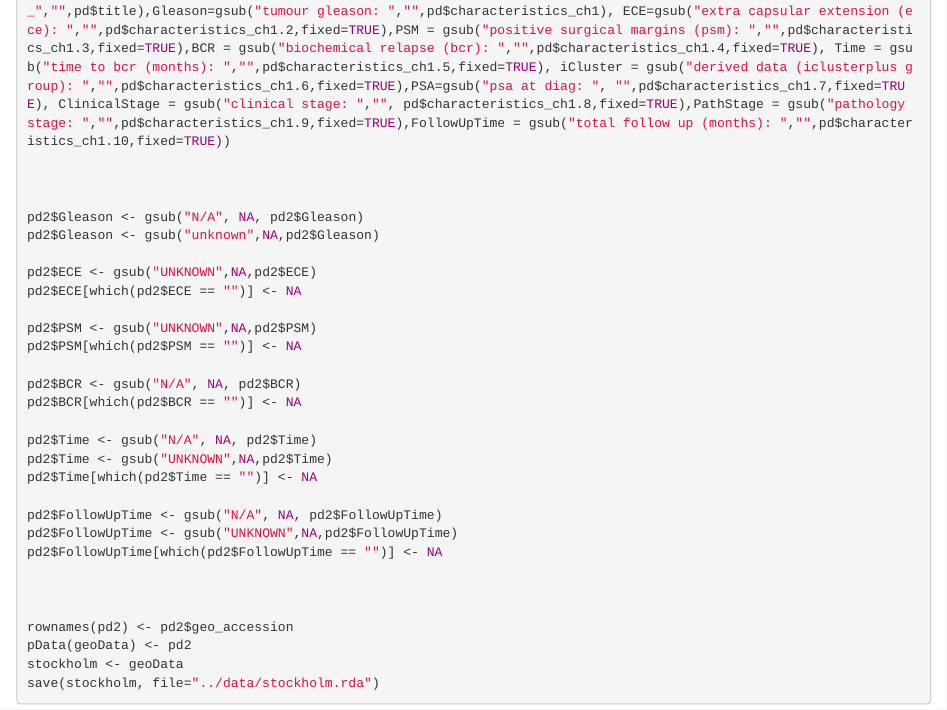
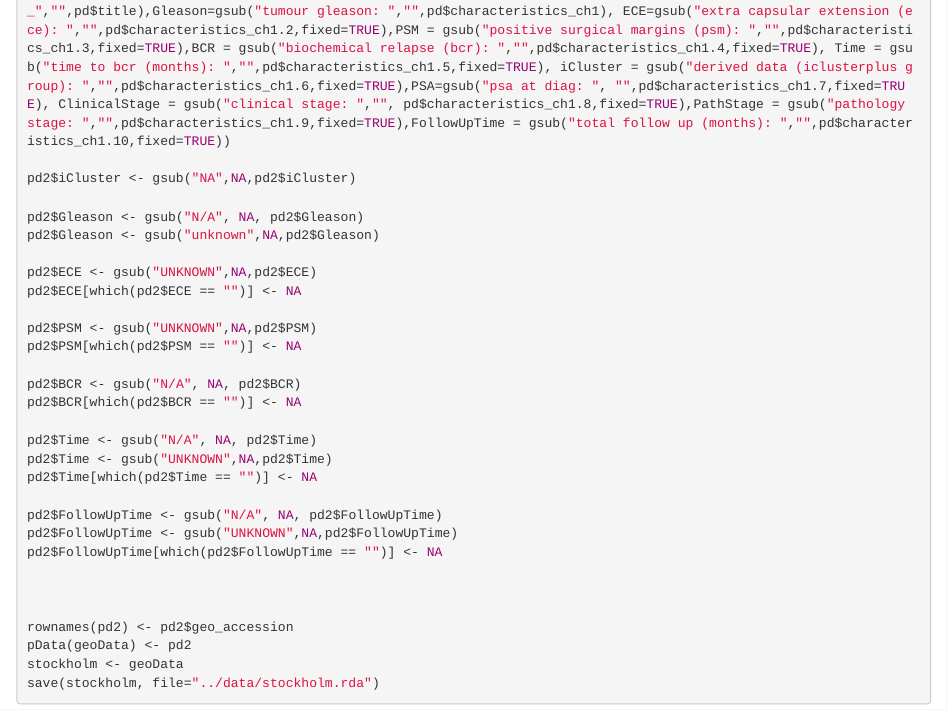
Before and after one commit to crukci-bioinformatics/prostateCancerStockholm, an R Markdown document (vignettes/prostateCancerStockholm.Rmd): the page in a window 1100 px wide, from 590 px down. Rendered offline with R 4.5, knitr and Pandoc, with nearby package versions; the code chunks are not run, so their results and figures are left out; drawn as R Markdown's standard HTML page in place of the format the file asks for.

Commit message:
correct the iCluster values to represent NA properly

```diff
--- a/vignettes/prostateCancerStockholm.Rmd
+++ b/vignettes/prostateCancerStockholm.Rmd
@@ -41,7 +41,7 @@ pd <- pData(geoData)
 
 pd2 <- data.frame("geo_accession" = pd$geo_accession, Sample = gsub("tumour tissue_robotic radical prostatetctomy_","",pd$title),Gleason=gsub("tumour gleason: ","",pd$characteristics_ch1), ECE=gsub("extra capsular extension (ece): ","",pd$characteristics_ch1.2,fixed=TRUE),PSM = gsub("positive surgical margins (psm): ","",pd$characteristics_ch1.3,fixed=TRUE),BCR = gsub("biochemical relapse (bcr): ","",pd$characteristics_ch1.4,fixed=TRUE), Time = gsub("time to bcr (months): ","",pd$characteristics_ch1.5,fixed=TRUE), iCluster = gsub("derived data (iclusterplus group): ","",pd$characteristics_ch1.6,fixed=TRUE),PSA=gsub("psa at diag: ", "",pd$characteristics_ch1.7,fixed=TRUE), ClinicalStage = gsub("clinical stage: ","", pd$characteristics_ch1.8,fixed=TRUE),PathStage = gsub("pathology stage: ","",pd$characteristics_ch1.9,fixed=TRUE),FollowUpTime = gsub("total follow up (months): ","",pd$characteristics_ch1.10,fixed=TRUE))
 
-
+pd2$iCluster <- gsub("NA",NA,pd2$iCluster)
 
 pd2$Gleason <- gsub("N/A", NA, pd2$Gleason)
 pd2$Gleason <- gsub("unknown",NA,pd2$Gleason)
```
